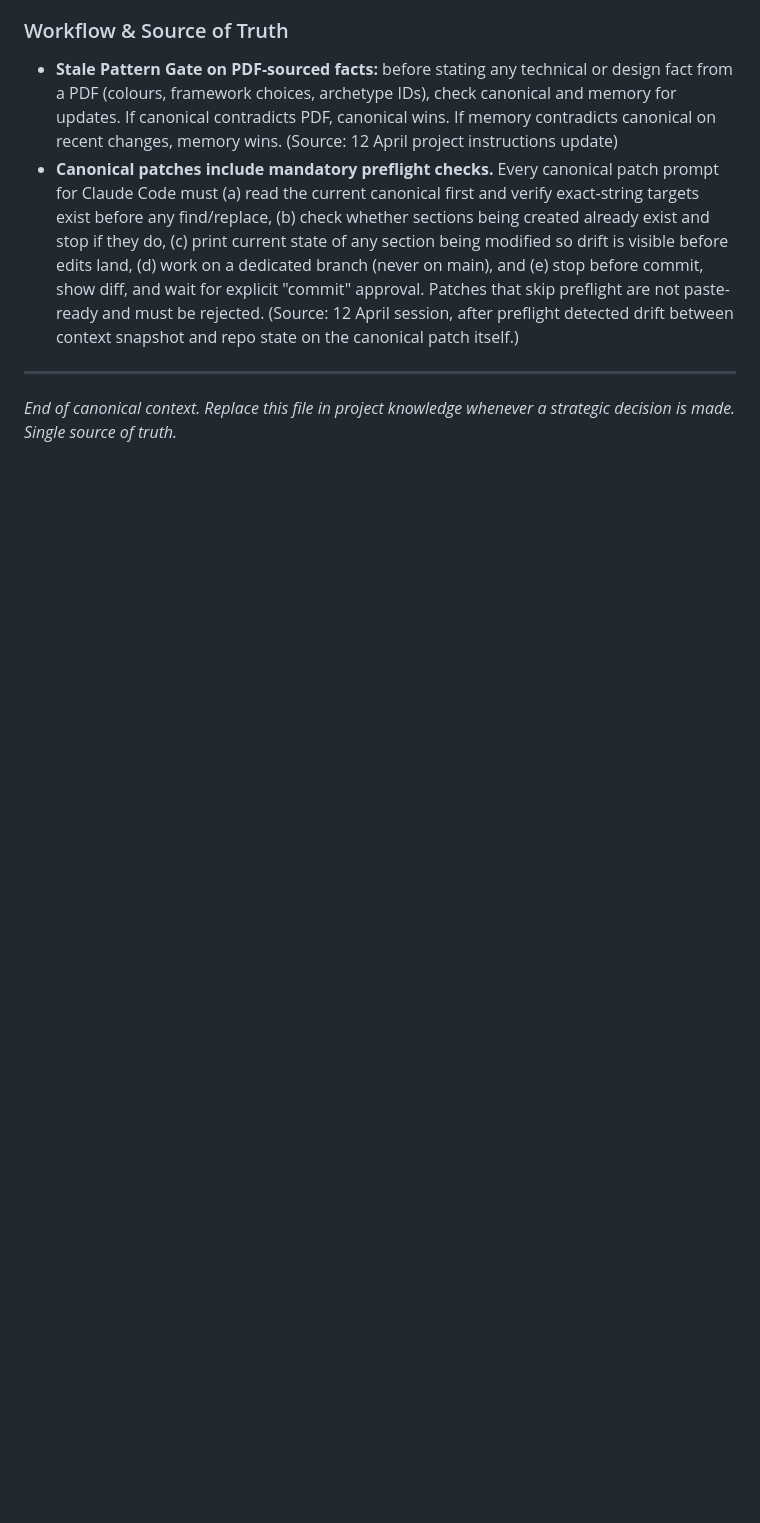
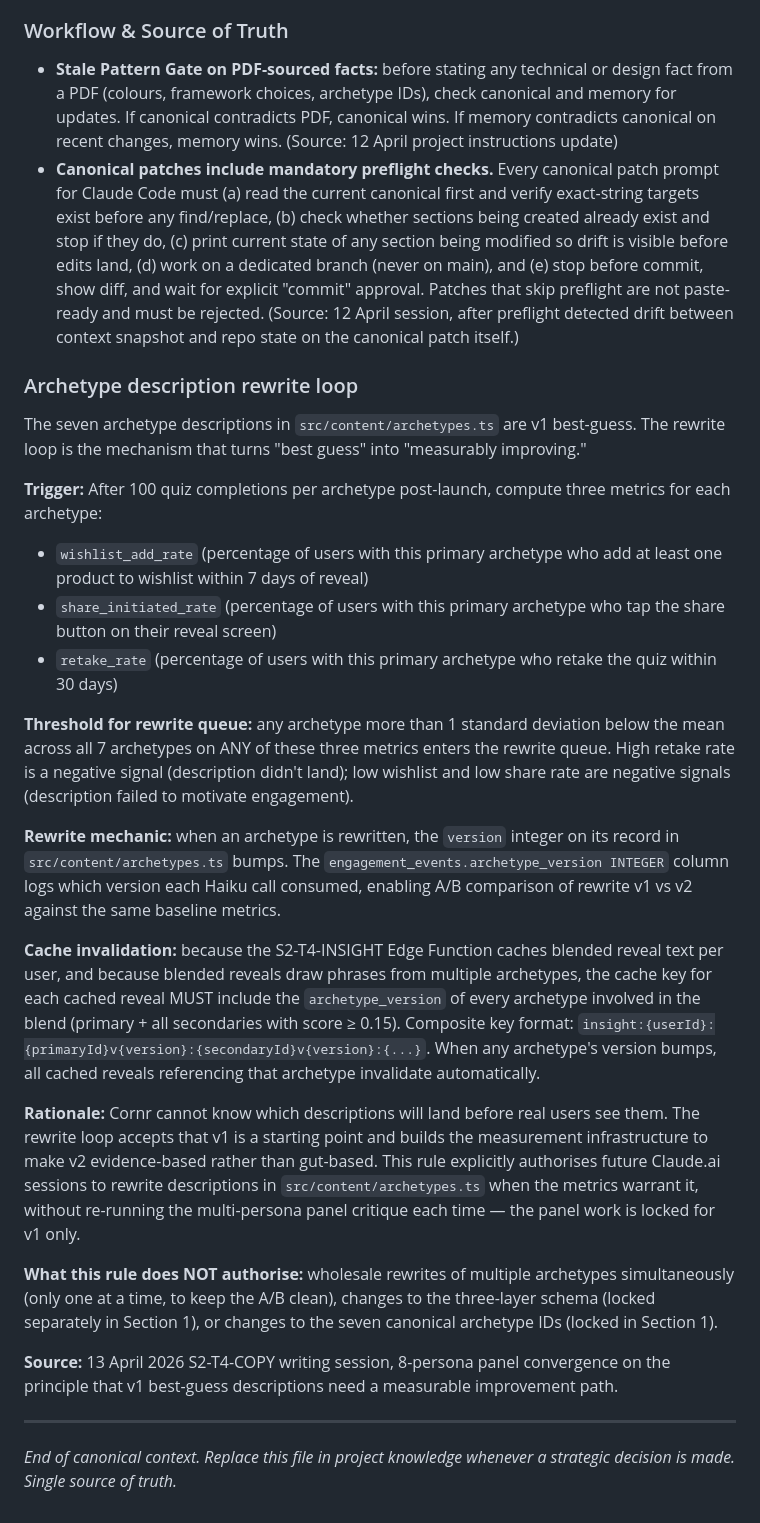
Before and after one commit to DrCantrip/nook, a Markdown page: docs/CORNR_CANONICAL.md, the part around one of its changes. Drawn GitHub-style; blank space fills up the shorter version.

Commit message:
canonical: 13 April rewrite loop + period-property Option B decision
Co-Authored-By: Claude Opus 4.6 (1M context) <noreply@anthropic.com>

```diff
--- a/docs/CORNR_CANONICAL.md
+++ b/docs/CORNR_CANONICAL.md
@@ -1153,6 +1171,27 @@ Consolidated rules that apply across all sprints and sessions. Each rule has a s
 - **Stale Pattern Gate on PDF-sourced facts:** before stating any technical or design fact from a PDF (colours, framework choices, archetype IDs), check canonical and memory for updates. If canonical contradicts PDF, canonical wins. If memory contradicts canonical on recent changes, memory wins. (Source: 12 April project instructions update)
 - **Canonical patches include mandatory preflight checks.** Every canonical patch prompt for Claude Code must (a) read the current canonical first and verify exact-string targets exist before any find/replace, (b) check whether sections being created already exist and stop if they do, (c) print current state of any section being modified so drift is visible before edits land, (d) work on a dedicated branch (never on main), and (e) stop before commit, show diff, and wait for explicit "commit" approval. Patches that skip preflight are not paste-ready and must be rejected. (Source: 12 April session, after preflight detected drift between context snapshot and repo state on the canonical patch itself.)
 
+### Archetype description rewrite loop
+
+The seven archetype descriptions in `src/content/archetypes.ts` are v1 best-guess. The rewrite loop is the mechanism that turns "best guess" into "measurably improving."
+
+**Trigger:** After 100 quiz completions per archetype post-launch, compute three metrics for each archetype:
+- `wishlist_add_rate` (percentage of users with this primary archetype who add at least one product to wishlist within 7 days of reveal)
+- `share_initiated_rate` (percentage of users with this primary archetype who tap the share button on their reveal screen)
+- `retake_rate` (percentage of users with this primary archetype who retake the quiz within 30 days)
+
+**Threshold for rewrite queue:** any archetype more than 1 standard deviation below the mean across all 7 archetypes on ANY of these three metrics enters the rewrite queue. High retake rate is a negative signal (description didn't land); low wishlist and low share rate are negative signals (description failed to motivate engagement).
+
+**Rewrite mechanic:** when an archetype is rewritten, the `version` integer on its record in `src/content/archetypes.ts` bumps. The `engagement_events.archetype_version INTEGER` column logs which version each Haiku call consumed, enabling A/B comparison of rewrite v1 vs v2 against the same baseline metrics.
+
+**Cache invalidation:** because the S2-T4-INSIGHT Edge Function caches blended reveal text per user, and because blended reveals draw phrases from multiple archetypes, the cache key for each cached reveal MUST include the `archetype_version` of every archetype involved in the blend (primary + all secondaries with score ≥ 0.15). Composite key format: `insight:{userId}:{primaryId}v{version}:{secondaryId}v{version}:{...}`. When any archetype's version bumps, all cached reveals referencing that archetype invalidate automatically.
+
+**Rationale:** Cornr cannot know which descriptions will land before real users see them. The rewrite loop accepts that v1 is a starting point and builds the measurement infrastructure to make v2 evidence-based rather than gut-based. This rule explicitly authorises future Claude.ai sessions to rewrite descriptions in `src/content/archetypes.ts` when the metrics warrant it, without re-running the multi-persona panel critique each time — the panel work is locked for v1 only.
+
+**What this rule does NOT authorise:** wholesale rewrites of multiple archetypes simultaneously (only one at a time, to keep the A/B clean), changes to the three-layer schema (locked separately in Section 1), or changes to the seven canonical archetype IDs (locked in Section 1).
+
+**Source:** 13 April 2026 S2-T4-COPY writing session, 8-persona panel convergence on the principle that v1 best-guess descriptions need a measurable improvement path.
+
 ---
 
 *End of canonical context. Replace this file in project knowledge whenever a strategic decision is made. Single source of truth.*
```
Also changed, not shown: other parts of docs/CORNR_CANONICAL.md (+18 -0 lines).
